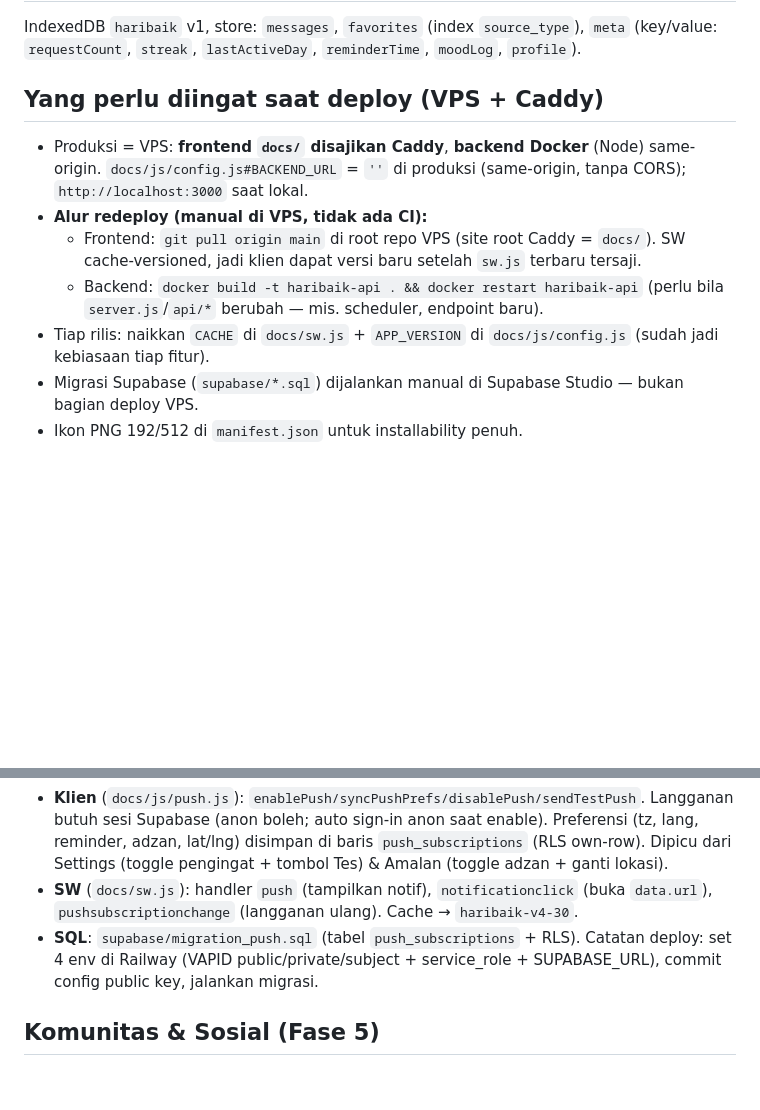
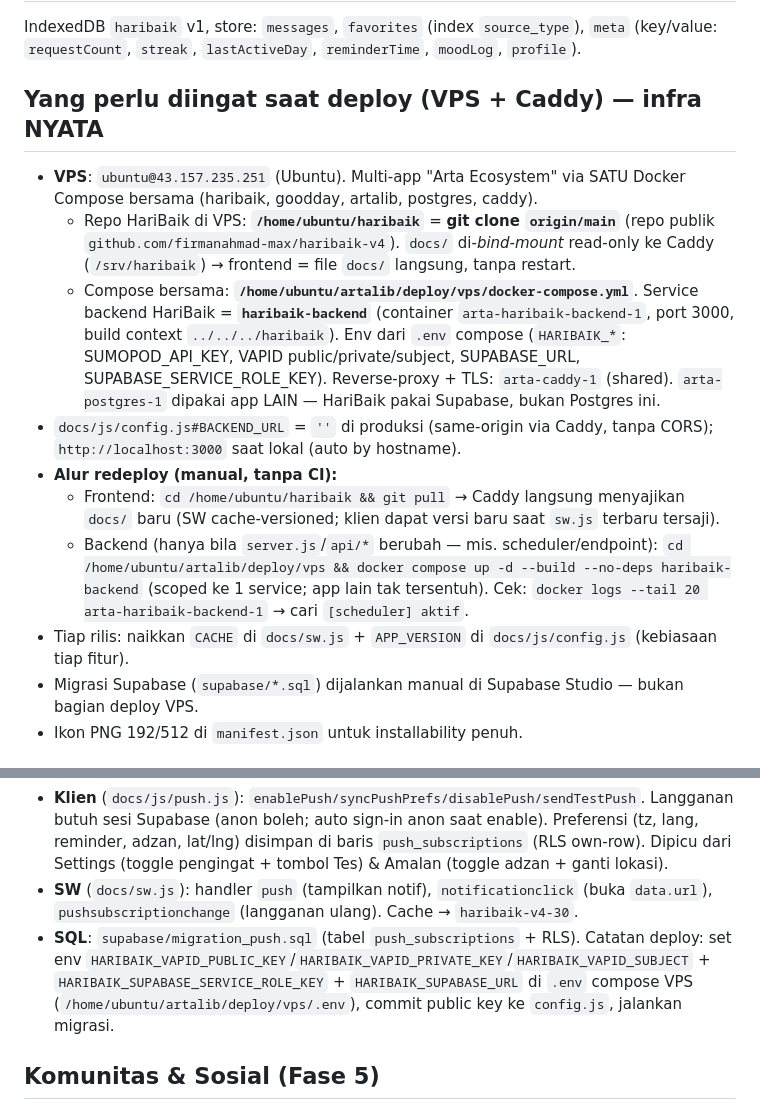
Before and after one commit to firmanahmad-max/haribaik-v4, a Markdown page: CLAUDE.md, 2 parts joined by grey strips. GitHub-like rendering; blank space fills up the shorter version.

Commit message:
docs: catatan deploy CLAUDE.md sesuai infra VPS nyata (Arta Ecosystem compose)
Sebelumnya generik/keliru (mis. 'docker build -t haribaik-api && docker restart',
env di Railway). Diganti dengan fakta terverifikasi dari VPS:
- Repo HariBaik: /home/ubuntu/haribaik = git clone origin/main (publik); docs/
  bind-mount :ro ke arta-caddy-1 → frontend = git pull saja.
- Backend: compose bersama /home/ubuntu/artalib/deploy/vps, service
  haribaik-backend (arta-haribaik-backend-1, ctx ../../../haribaik), env .env
  HARIBAIK_*. Rebuild scoped: docker compose up -d --build --no-deps
  haribaik-backend.
- Web Push: env HARIBAIK_VAPID_*/SUPABASE_* di .env compose, bukan Railway.

Co-Authored-By: Claude Opus 4.8 <noreply@anthropic.com>

```diff
--- a/CLAUDE.md
+++ b/CLAUDE.md
@@ -26,12 +26,15 @@ Catatan arsitektur untuk sesi pengembangan berikutnya.
 ## Penyimpanan klien (`docs/js/db.js`)
 IndexedDB `haribaik` v1, store: `messages`, `favorites` (index `source_type`), `meta` (key/value: `requestCount`, `streak`, `lastActiveDay`, `reminderTime`, `moodLog`, `profile`).
 
-## Yang perlu diingat saat deploy (VPS + Caddy)
-- Produksi = VPS: **frontend `docs/` disajikan Caddy**, **backend Docker** (Node) same-origin. `docs/js/config.js#BACKEND_URL` = `''` di produksi (same-origin, tanpa CORS); `http://localhost:3000` saat lokal.
-- **Alur redeploy (manual di VPS, tidak ada CI):**
-  - Frontend: `git pull origin main` di root repo VPS (site root Caddy = `docs/`). SW cache-versioned, jadi klien dapat versi baru setelah `sw.js` terbaru tersaji.
-  - Backend: `docker build -t haribaik-api . && docker restart haribaik-api` (perlu bila `server.js`/`api/*` berubah — mis. scheduler, endpoint baru).
-- Tiap rilis: naikkan `CACHE` di `docs/sw.js` + `APP_VERSION` di `docs/js/config.js` (sudah jadi kebiasaan tiap fitur).
+## Yang perlu diingat saat deploy (VPS + Caddy) — infra NYATA
+- **VPS**: `ubuntu@43.157.235.251` (Ubuntu). Multi-app "Arta Ecosystem" via SATU Docker Compose bersama (haribaik, goodday, artalib, postgres, caddy).
+  - Repo HariBaik di VPS: **`/home/ubuntu/haribaik`** = **git clone `origin/main`** (repo publik `github.com/firmanahmad-max/haribaik-v4`). `docs/` di-*bind-mount* read-only ke Caddy (`/srv/haribaik`) → frontend = file `docs/` langsung, tanpa restart.
+  - Compose bersama: **`/home/ubuntu/artalib/deploy/vps/docker-compose.yml`**. Service backend HariBaik = **`haribaik-backend`** (container `arta-haribaik-backend-1`, port 3000, build context `../../../haribaik`). Env dari `.env` compose (`HARIBAIK_*`: SUMOPOD_API_KEY, VAPID public/private/subject, SUPABASE_URL, SUPABASE_SERVICE_ROLE_KEY). Reverse-proxy + TLS: `arta-caddy-1` (shared). `arta-postgres-1` dipakai app LAIN — HariBaik pakai Supabase, bukan Postgres ini.
+- `docs/js/config.js#BACKEND_URL` = `''` di produksi (same-origin via Caddy, tanpa CORS); `http://localhost:3000` saat lokal (auto by hostname).
+- **Alur redeploy (manual, tanpa CI):**
+  - Frontend: `cd /home/ubuntu/haribaik && git pull` → Caddy langsung menyajikan `docs/` baru (SW cache-versioned; klien dapat versi baru saat `sw.js` terbaru tersaji).
+  - Backend (hanya bila `server.js`/`api/*` berubah — mis. scheduler/endpoint): `cd /home/ubuntu/artalib/deploy/vps && docker compose up -d --build --no-deps haribaik-backend` (scoped ke 1 service; app lain tak tersentuh). Cek: `docker logs --tail 20 arta-haribaik-backend-1` → cari `[scheduler] aktif`.
+- Tiap rilis: naikkan `CACHE` di `docs/sw.js` + `APP_VERSION` di `docs/js/config.js` (kebiasaan tiap fitur).
 - Migrasi Supabase (`supabase/*.sql`) dijalankan manual di Supabase Studio — bukan bagian deploy VPS.
 - Ikon PNG 192/512 di `manifest.json` untuk installability penuh.
 
@@ -42,7 +45,7 @@ IndexedDB `haribaik` v1, store: `messages`, `favorites` (index `source_type`), `
 - **Endpoint** `POST /api/push/test` (`api/push.js`): kirim notifikasi uji ke langganan pemanggil (verifikasi end-to-end di perangkat).
 - **Klien** (`docs/js/push.js`): `enablePush/syncPushPrefs/disablePush/sendTestPush`. Langganan butuh sesi Supabase (anon boleh; auto sign-in anon saat enable). Preferensi (tz, lang, reminder, adzan, lat/lng) disimpan di baris `push_subscriptions` (RLS own-row). Dipicu dari Settings (toggle pengingat + tombol Tes) & Amalan (toggle adzan + ganti lokasi).
 - **SW** (`docs/sw.js`): handler `push` (tampilkan notif), `notificationclick` (buka `data.url`), `pushsubscriptionchange` (langganan ulang). Cache → `haribaik-v4-30`.
-- **SQL**: `supabase/migration_push.sql` (tabel `push_subscriptions` + RLS). Catatan deploy: set 4 env di Railway (VAPID public/private/subject + service_role + SUPABASE_URL), commit config public key, jalankan migrasi.
+- **SQL**: `supabase/migration_push.sql` (tabel `push_subscriptions` + RLS). Catatan deploy: set env `HARIBAIK_VAPID_PUBLIC_KEY`/`HARIBAIK_VAPID_PRIVATE_KEY`/`HARIBAIK_VAPID_SUBJECT` + `HARIBAIK_SUPABASE_SERVICE_ROLE_KEY` + `HARIBAIK_SUPABASE_URL` di `.env` compose VPS (`/home/ubuntu/artalib/deploy/vps/.env`), commit public key ke `config.js`, jalankan migrasi.
 
 ## Komunitas & Sosial (Fase 5)
 - **Hub**: halaman `doa.html` kini jadi hub "Komunitas" dengan segmented control 3 bagian (pakai kelas `.ib-seg`). Entry `docs/js/community.js` (menggantikan `doa.js` lama) → me-mount bagian secara lazy & memanggil cleanup (unsub realtime) saat pindah tab. Tab aktif disimpan di `localStorage.communityTab`. Nav label `nav_doa` → "Komunitas"/"Community".
```
